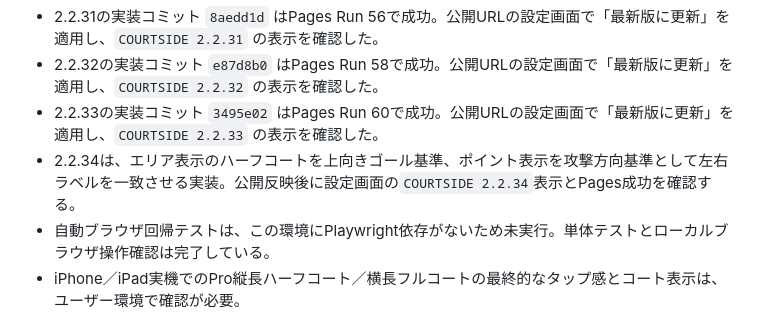
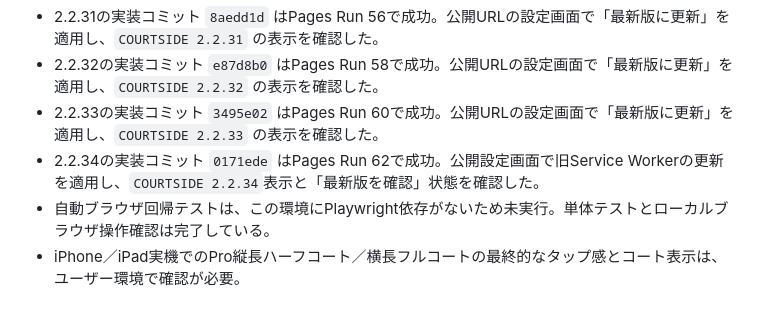
Before and after one commit to murajun620-crypto/BB_log, a Markdown page: CODEX_HANDOFF.md, the part around the change. Drawn GitHub-style.

Commit message:
docs: record shot side alignment update

```diff
--- a/CODEX_HANDOFF.md
+++ b/CODEX_HANDOFF.md
@@ -56,7 +56,7 @@
 - 2.2.31の実装コミット `8aedd1d` はPages Run 56で成功。公開URLの設定画面で「最新版に更新」を適用し、`COURTSIDE 2.2.31` の表示を確認した。
 - 2.2.32の実装コミット `e87d8b0` はPages Run 58で成功。公開URLの設定画面で「最新版に更新」を適用し、`COURTSIDE 2.2.32` の表示を確認した。
 - 2.2.33の実装コミット `3495e02` はPages Run 60で成功。公開URLの設定画面で「最新版に更新」を適用し、`COURTSIDE 2.2.33` の表示を確認した。
-- 2.2.34は、エリア表示のハーフコートを上向きゴール基準、ポイント表示を攻撃方向基準として左右ラベルを一致させる実装。公開反映後に設定画面の`COURTSIDE 2.2.34`表示とPages成功を確認する。
+- 2.2.34の実装コミット `0171ede` はPages Run 62で成功。公開設定画面で旧Service Workerの更新を適用し、`COURTSIDE 2.2.34`表示と「最新版を確認」状態を確認した。
 - 自動ブラウザ回帰テストは、この環境にPlaywright依存がないため未実行。単体テストとローカルブラウザ操作確認は完了している。
 - iPhone／iPad実機でのPro縦長ハーフコート／横長フルコートの最終的なタップ感とコート表示は、ユーザー環境で確認が必要。
 - 作戦ボードはユーザー判断で一時停止中。再開の指示があるまで、試合画面へ起動ボタンを戻さない。
```
